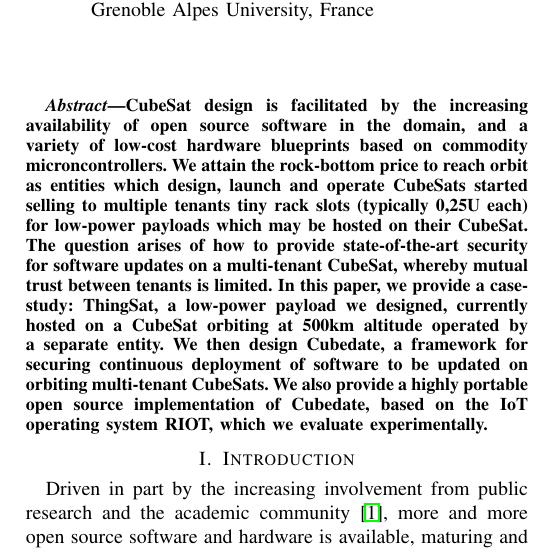
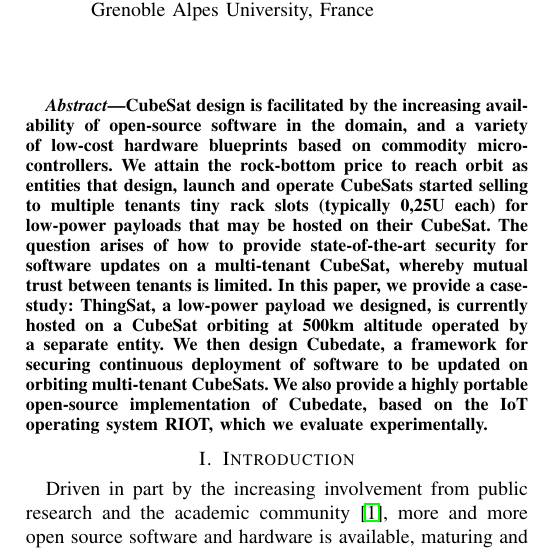
Before and after one commit to fjmolinas/globecom2022-riot-for-space-miror-, a LaTeX paper (paper.tex): part of one column of page 1 of 6, cut so that both start at the same text. Compiled offline with pdfLaTeX; a missing font is replaced by an installed copy or a similar font; a LaTeX package or settings file that is missing is left out.

Commit message:
paper: fix typos in abstract

```diff
--- a/paper.tex
+++ b/paper.tex
@@ -66,13 +66,15 @@
 % As a general rule, do not put math, special symbols or citations
 % in the abstract
 \begin{abstract}
-
-CubeSat design is facilitated by the increasing availability of open source software in the domain, and a variety of low-cost hardware blueprints based on commodity microncontrollers.
-We attain the rock-bottom price to reach orbit as entities which design, launch and operate CubeSats started selling to multiple tenants tiny rack slots (typically 0,25U each) for low-power payloads which may be hosted on their CubeSat.
-The question arises of how to provide state-of-the-art security for software updates on a multi-tenant CubeSat, whereby mutual trust between tenants is limited.
-In this paper, we provide a case-study: ThingSat, a low-power payload we designed, currently hosted on a CubeSat orbiting at 500km altitude operated by a separate entity.
-We then design Cubedate, a framework for securing continuous deployment of software to be updated on orbiting multi-tenant CubeSats.
-We also provide a highly portable open source implementation of Cubedate, based on the IoT operating system RIOT, which we evaluate experimentally.% in the context of ThingSat.
+CubeSat design is facilitated by the increasing availability of open-source software in the domain, and a variety of low-cost
+hardware blueprints based on commodity microcontrollers. We attain the rock-bottom price to reach orbit as entities that design,
+launch and operate CubeSats started selling to multiple tenants tiny rack slots (typically 0,25U each) for low-power payloads
+that may be hosted on their CubeSat. The question arises of how to provide state-of-the-art security for software updates on
+a multi-tenant CubeSat, whereby mutual trust between tenants is limited. In this paper, we provide a case- study: ThingSat,
+a low-power payload we designed, is currently hosted on a CubeSat orbiting at 500km altitude operated by a separate entity.
+We then design Cubedate, a framework for securing continuous deployment of software to be updated on orbiting multi-tenant
+CubeSats. We also provide a highly portable open-source implementation of Cubedate, based on the IoT operating system RIOT,
+which we evaluate experimentally.
 \end{abstract}
 
 \IEEEpeerreviewmaketitle
```
Also changed, not shown: paper.pdf.
